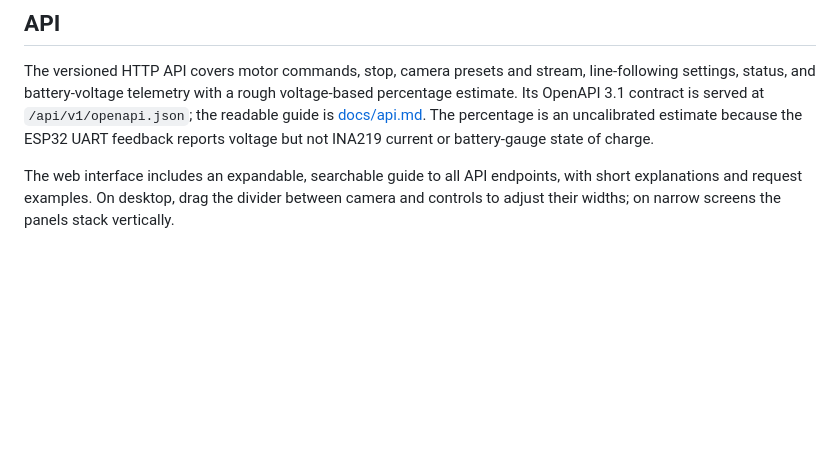
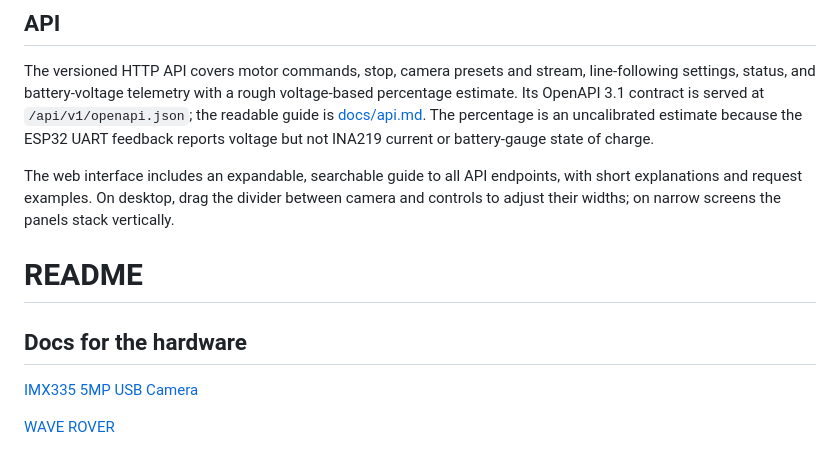
Before and after one commit to frederikemmer/Waver_Rover, a Markdown page: README.md, the part around the change. GitHub-like rendering; blank space fills up the shorter version.

Commit message:
Add hardware docs links

```diff
--- a/README.md
+++ b/README.md
@@ -98,3 +98,10 @@ The web interface includes an expandable, searchable guide to all API
 endpoints, with short explanations and request examples. On desktop, drag the
 divider between camera and controls to adjust their widths; on narrow screens
 the panels stack vertically.
+# README
+
+## Docs for the hardware
+
+[IMX335 5MP USB Camera](https://www.waveshare.com/wiki/IMX335_5MP_USB_Camera_(B))
+
+[WAVE ROVER](https://www.waveshare.com/wiki/WAVE_ROVER#JSON_Command_Set)
```
